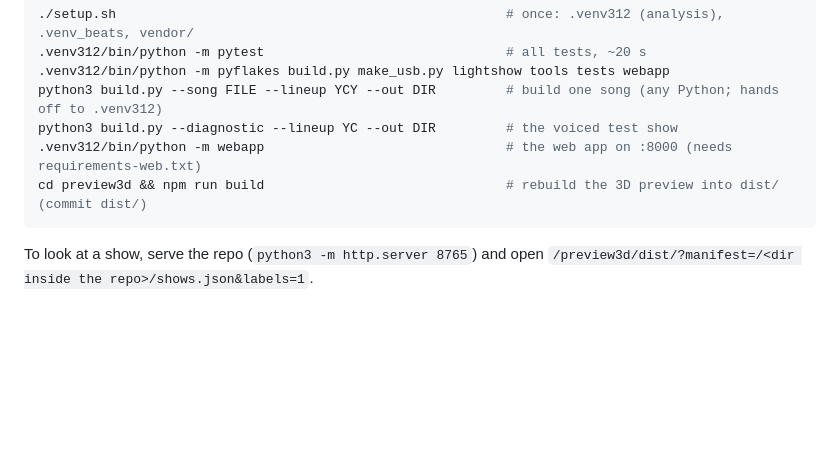
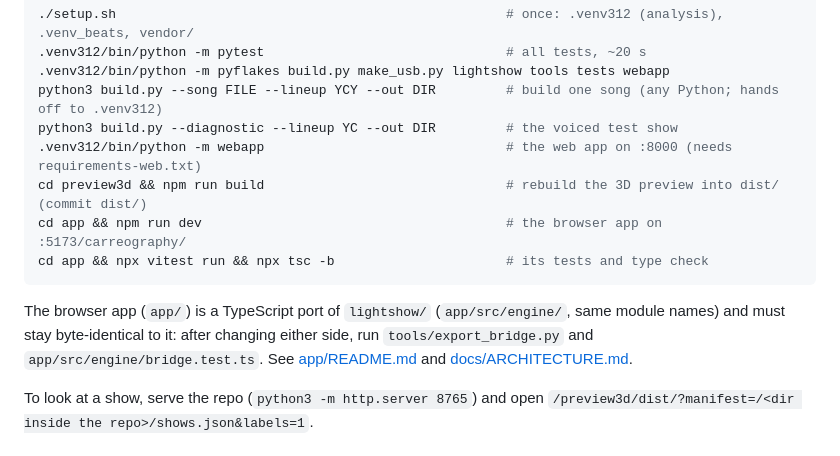
Before and after one commit to MatthewHager/carreography, a Markdown page: AGENTS.md, the part around the change. GitHub-like rendering; blank space fills up the shorter version.

````diff
--- a/AGENTS.md
+++ b/AGENTS.md
@@ -13,7 +13,14 @@ python3 build.py --song FILE --lineup YCY --out DIR         # build one song (an
 python3 build.py --diagnostic --lineup YC --out DIR         # the voiced test show
 .venv312/bin/python -m webapp                               # the web app on :8000 (needs requirements-web.txt)
 cd preview3d && npm run build                               # rebuild the 3D preview into dist/ (commit dist/)
+cd app && npm run dev                                       # the browser app on :5173/carreography/
+cd app && npx vitest run && npx tsc -b                      # its tests and type check
 ```
+
+The browser app (`app/`) is a TypeScript port of `lightshow/` (`app/src/engine/`, same module names)
+and must stay byte-identical to it: after changing either side, run `tools/export_bridge.py` and
+`app/src/engine/bridge.test.ts`. See [app/README.md](app/README.md) and
+[docs/ARCHITECTURE.md](docs/ARCHITECTURE.md).
 
 To look at a show, serve the repo (`python3 -m http.server 8765`) and open
 `/preview3d/dist/?manifest=/<dir inside the repo>/shows.json&labels=1`.
````
Also changed, not shown: README.md (+13 -3 lines).
